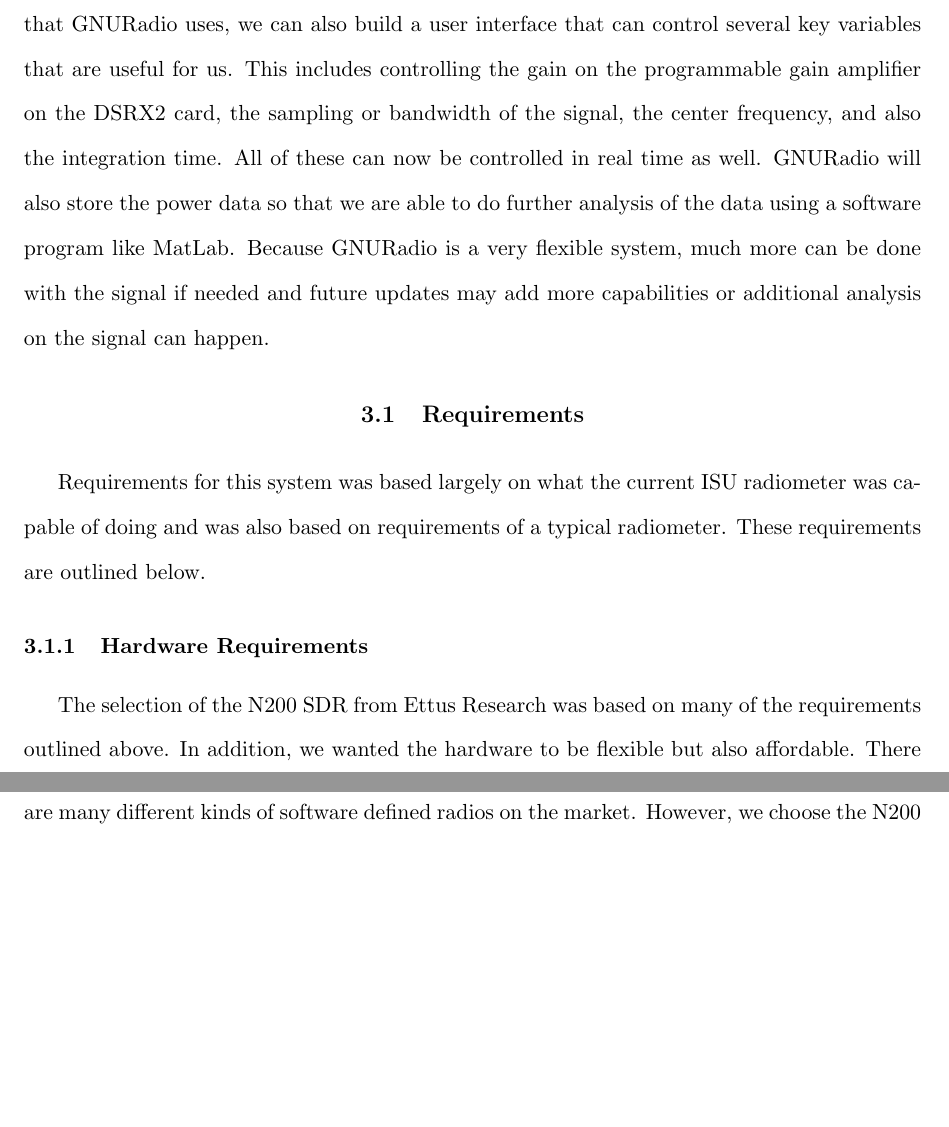
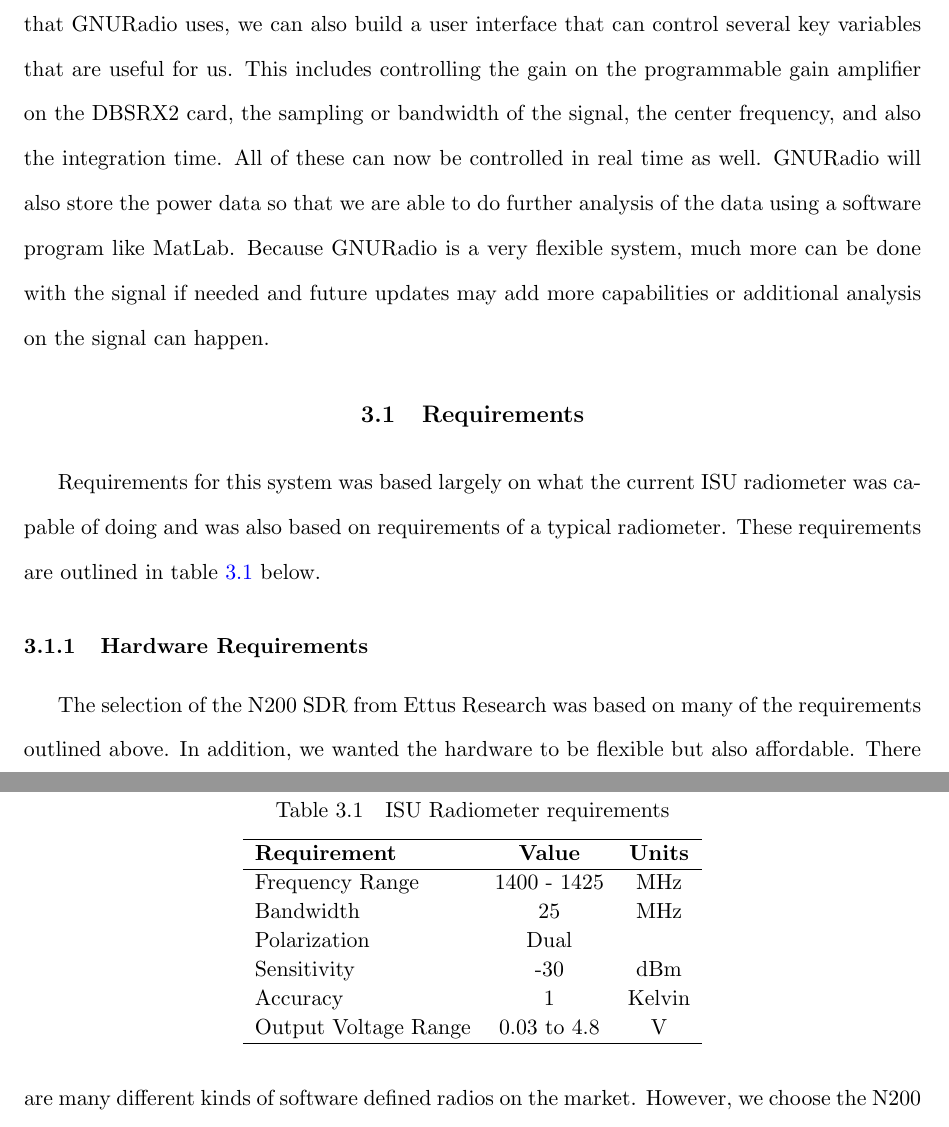
Before and after one commit to matgyver/Radiometer-SDR-Thesis, a LaTeX thesis (thesis.tex, which reads Body/chapter3.tex): two parts of pages 31 and 32 of 76, joined at a grey line, cut so that both start at the same text, the shorter picture padded with empty space. Compiled offline with pdfLaTeX.

Commit message:
Added to Chp 3
Added new table to chapter 3, cleaned up some text.

```diff
--- a/Body/chapter3.tex
+++ b/Body/chapter3.tex
@@ -2,21 +2,27 @@
 %   that contains an example table and figure.
 \chapter{A GNURadio AND N200 TOTAL POWER RADIOMETER}
 
-One of the principal goals with this research was to implement a fully functioning total power radiometer within software.  The N200 provides us the link between the RF signal captured by the antenna and converts that to a format that the computer can now use to manipulate the signal.  Once the signal has been passed to the computer, GNURadio will implement the correct algorithms to detect the power within the signal.  One of the advantages of course with a SDR is that filtering can also be done within the software.  In addition, thanks to the WxGUI that GNURadio uses, we can also build a user interface that can control several key variables that are useful for us.  This includes controlling the gain on the programmable gain amplifier on the DSRX2 card, the sampling or bandwidth of the signal, the center frequency, and also the integration time.  All of these can now be controlled in real time as well.  GNURadio will also store the power data so that we are able to do further analysis of the data using a software program like MatLab.  Because GNURadio is a very flexible system, much more can be done with the signal if needed and future updates may add more capabilities or additional analysis on the signal can happen.
+One of the principal goals with this research was to implement a fully functioning total power radiometer within software.  The N200 provides us the link between the RF signal captured by the antenna and converts that to a format that the computer can now use to manipulate the signal.  Once the signal has been passed to the computer, GNURadio will implement the correct algorithms to detect the power within the signal.  One of the advantages of course with a SDR is that filtering can also be done within the software.  In addition, thanks to the WxGUI that GNURadio uses, we can also build a user interface that can control several key variables that are useful for us.  This includes controlling the gain on the programmable gain amplifier on the DBSRX2 card, the sampling or bandwidth of the signal, the center frequency, and also the integration time.  All of these can now be controlled in real time as well.  GNURadio will also store the power data so that we are able to do further analysis of the data using a software program like MatLab.  Because GNURadio is a very flexible system, much more can be done with the signal if needed and future updates may add more capabilities or additional analysis on the signal can happen.
 
 \section{Requirements}
 
-Requirements for this system was based largely on what the current ISU radiometer was capable of doing and was also based on requirements of a typical radiometer.  These requirements are outlined below.
+Requirements for this system was based largely on what the current ISU radiometer was capable of doing and was also based on requirements of a typical radiometer.  These requirements are outlined in table~\ref{requirements} below.
 
-%As can be seen in Table~\ref{nothing} it is truly
-%obvious what I am saying is true.
 
-%\begin{table}[h!tb] \centering
-%\isucaption{This table shows a standard empty table}
-%\label{nothing}
-
+\begin{table}[h!tb] \centering
+\isucaption{ISU Radiometer requirements}
+\label{requirements}
+\begin{tabular}{lcc} \hline
+\textbf{Requirement} & \textbf{Value} & \textbf{Units} \\ \hline
+Frequency Range & 1400 - 1425 & MHz \\
+Bandwidth & 25 & MHz \\
+Polarization & Dual &  \\
+Sensitivity & -30 & dBm \\
+Accuracy & 1 & Kelvin \\
+Output Voltage Range & 0.03 to 4.8 & V \\ \hline
+\end{tabular}
 %\vspace{ 2 in}
-%\end{table}
+\end{table}
 
 \subsection{Hardware Requirements}
 
```
Also changed, not shown: Body/chapter2.tex (+0 -6 lines), thesis.pdf.
